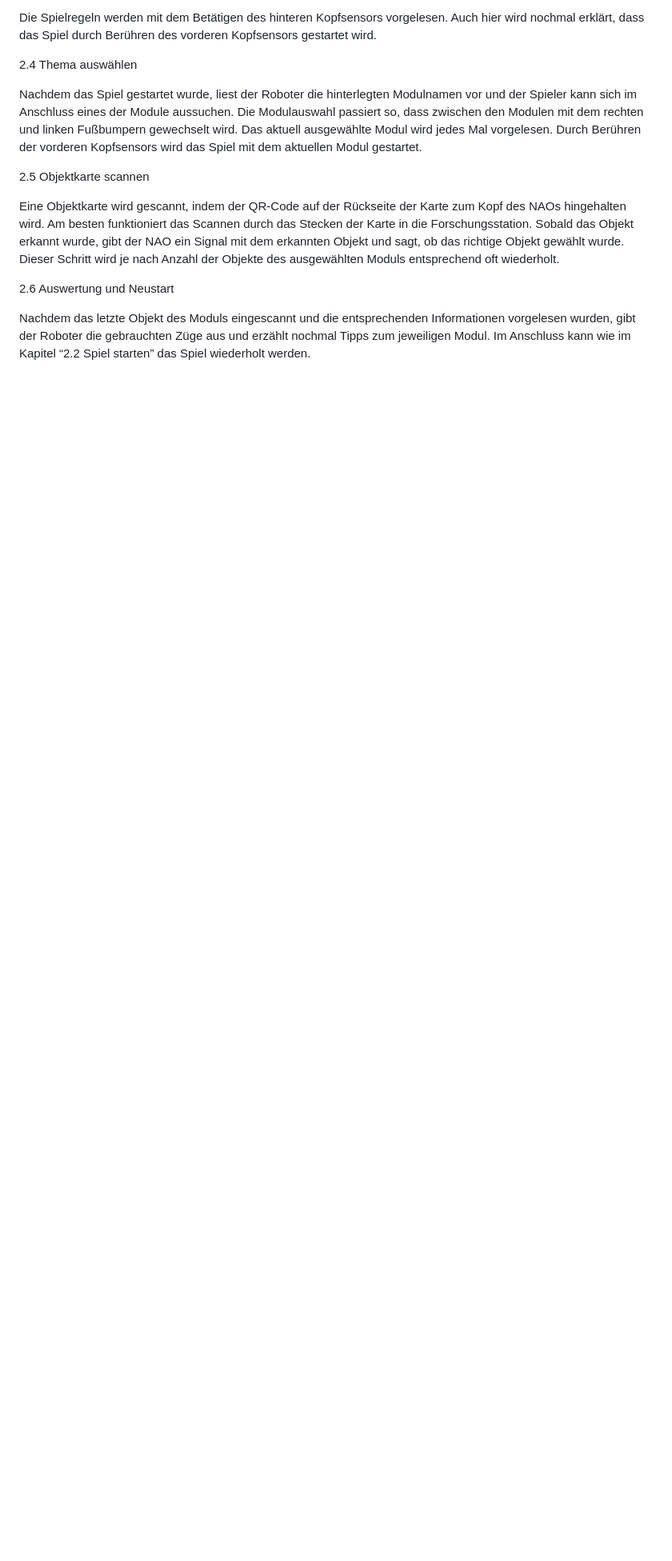
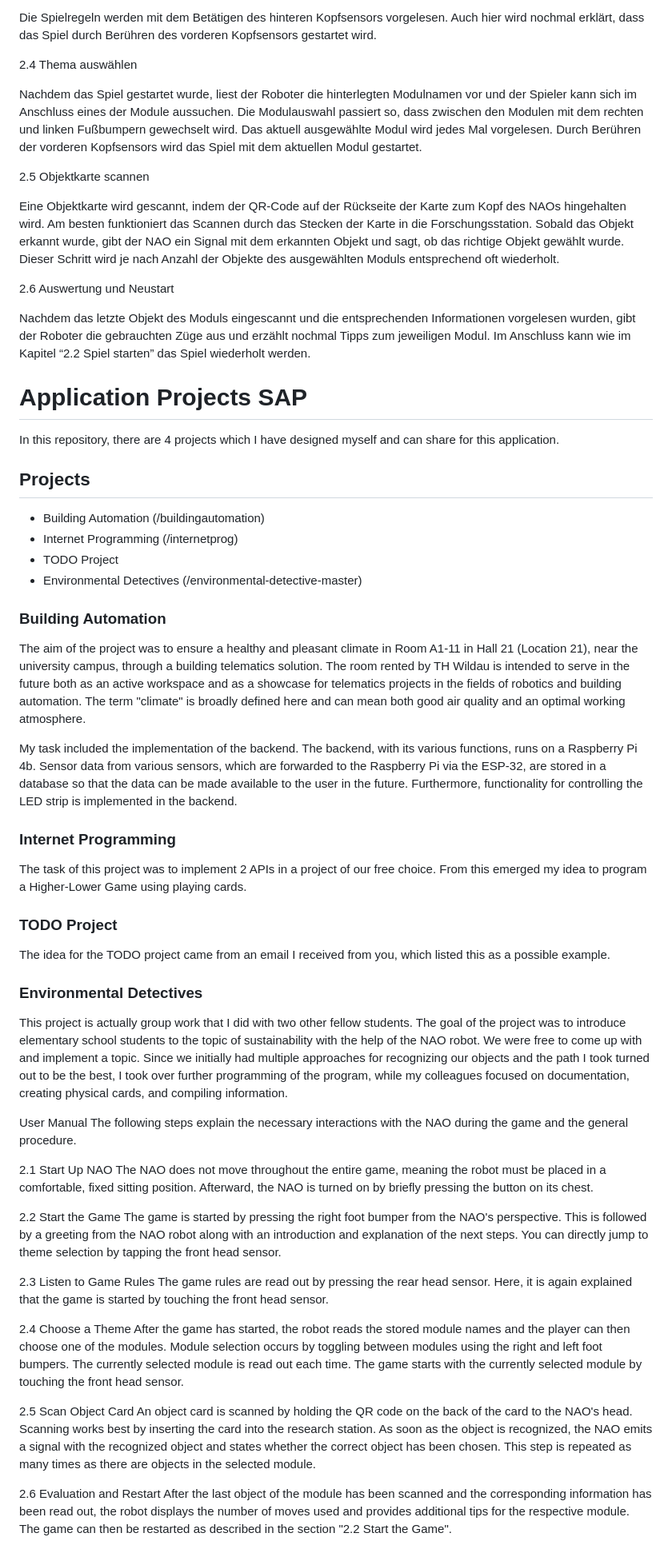
Before and after one commit to CN-Creator/SAP-Bewerbung, a Markdown page: README.md, the part around the change. Shown: that part at 80% size. Rendered like a GitHub page; blank space fills up the shorter version.

```diff
--- a/README.md
+++ b/README.md
@@ -70,3 +70,47 @@ Nachdem das letzte Objekt des Moduls eingescannt und die entsprechenden
 Informationen vorgelesen wurden, gibt der Roboter die gebrauchten Züge aus und
 erzählt nochmal Tipps zum jeweiligen Modul. Im Anschluss kann wie im Kapitel “2.2
 Spiel starten” das Spiel wiederholt werden.
+
+# Application Projects SAP
+In this repository, there are 4 projects which I have designed myself and can share for this application.
+
+## Projects
+- Building Automation (/buildingautomation)
+- Internet Programming (/internetprog)
+- TODO Project
+- Environmental Detectives (/environmental-detective-master)
+
+### Building Automation
+The aim of the project was to ensure a healthy and pleasant climate in Room A1-11 in Hall 21 (Location 21), near the university campus, through a building telematics solution. The room rented by TH Wildau is intended to serve in the future both as an active workspace and as a showcase for telematics projects in the fields of robotics and building automation. The term "climate" is broadly defined here and can mean both good air quality and an optimal working atmosphere.
+
+My task included the implementation of the backend. The backend, with its various functions, runs on a Raspberry Pi 4b. Sensor data from various sensors, which are forwarded to the Raspberry Pi via the ESP-32, are stored in a database so that the data can be made available to the user in the future. Furthermore, functionality for controlling the LED strip is implemented in the backend.
+
+### Internet Programming
+The task of this project was to implement 2 APIs in a project of our free choice. From this emerged my idea to program a Higher-Lower Game using playing cards.
+
+### TODO Project
+The idea for the TODO project came from an email I received from you, which listed this as a possible example.
+
+### Environmental Detectives
+This project is actually group work that I did with two other fellow students. The goal of the project was to introduce elementary school students to the topic of sustainability with the help of the NAO robot. We were free to come up with and implement a topic. Since we initially had multiple approaches for recognizing our objects and the path I took turned out to be the best, I took over further programming of the program, while my colleagues focused on documentation, creating physical cards, and compiling information.
+
+User Manual
+The following steps explain the necessary interactions with the NAO during the game and the general procedure.
+
+2.1 Start Up NAO
+The NAO does not move throughout the entire game, meaning the robot must be placed in a comfortable, fixed sitting position. Afterward, the NAO is turned on by briefly pressing the button on its chest.
+
+2.2 Start the Game
+The game is started by pressing the right foot bumper from the NAO's perspective. This is followed by a greeting from the NAO robot along with an introduction and explanation of the next steps. You can directly jump to theme selection by tapping the front head sensor.
+
+2.3 Listen to Game Rules
+The game rules are read out by pressing the rear head sensor. Here, it is again explained that the game is started by touching the front head sensor.
+
+2.4 Choose a Theme
+After the game has started, the robot reads the stored module names and the player can then choose one of the modules. Module selection occurs by toggling between modules using the right and left foot bumpers. The currently selected module is read out each time. The game starts with the currently selected module by touching the front head sensor.
+
+2.5 Scan Object Card
+An object card is scanned by holding the QR code on the back of the card to the NAO's head. Scanning works best by inserting the card into the research station. As soon as the object is recognized, the NAO emits a signal with the recognized object and states whether the correct object has been chosen. This step is repeated as many times as there are objects in the selected module.
+
+2.6 Evaluation and Restart
+After the last object of the module has been scanned and the corresponding information has been read out, the robot displays the number of moves used and provides additional tips for the respective module. The game can then be restarted as described in the section "2.2 Start the Game".
```
